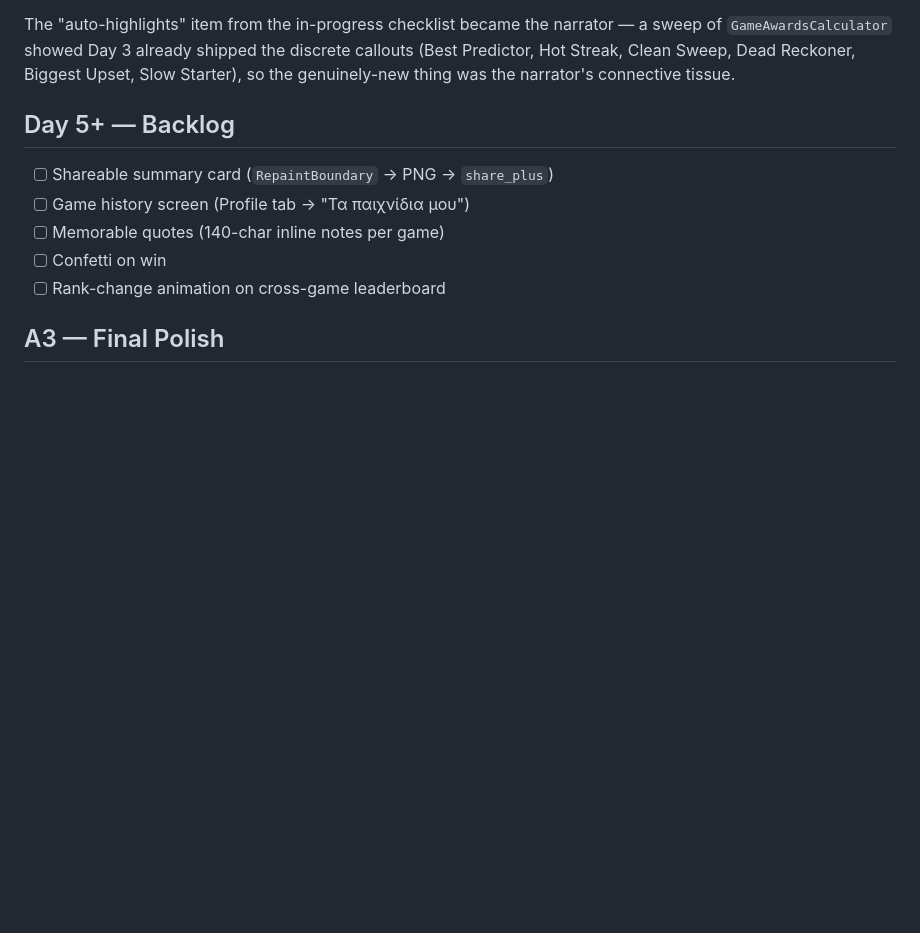
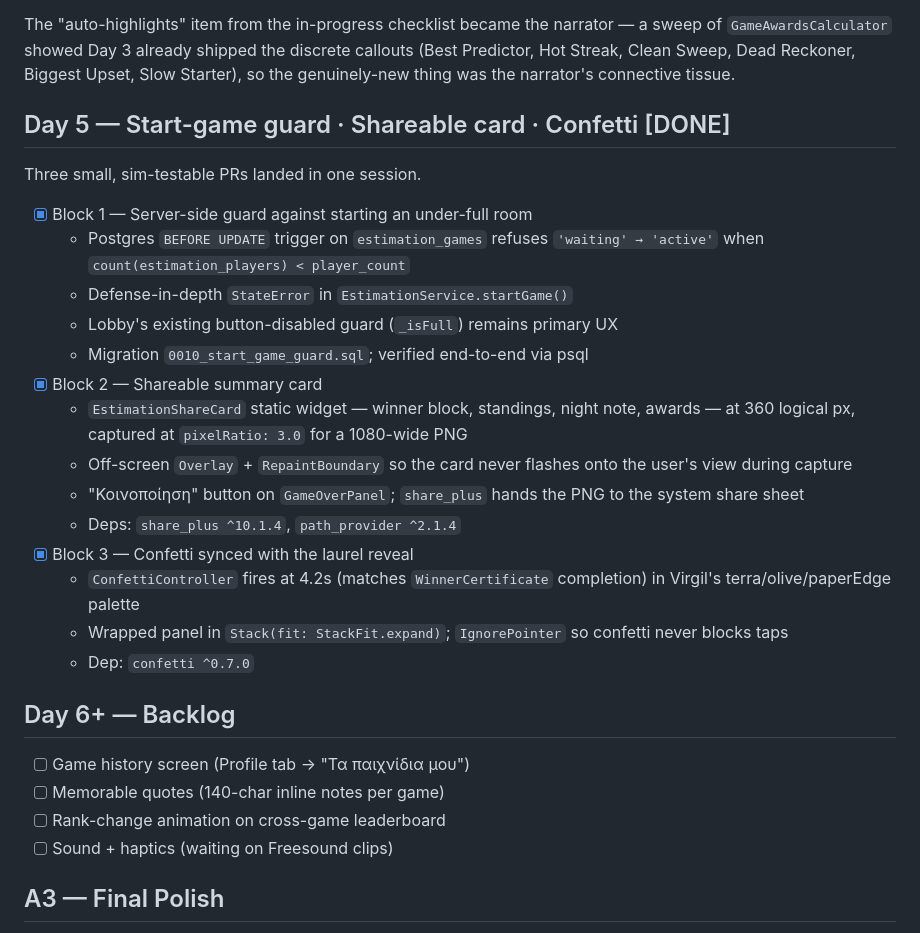
Before and after one commit to NikolasNeofytou/Virgil, a Markdown page: CHECKLIST.md, the part around the change. Drawn GitHub-style; blank space fills up the shorter version.

Commit message:
docs: reconcile CHECKLIST after Day 5 PRs merged
Three small PRs landed today: start-game guard (#4), confetti
on win (#6), and the shareable summary card (#5).

Co-Authored-By: Claude Opus 4.7 (1M context) <noreply@anthropic.com>

```diff
--- a/CHECKLIST.md
+++ b/CHECKLIST.md
@@ -114,12 +114,37 @@ a sweep of `GameAwardsCalculator` showed Day 3 already shipped the discrete
 callouts (Best Predictor, Hot Streak, Clean Sweep, Dead Reckoner, Biggest Upset,
 Slow Starter), so the genuinely-new thing was the narrator's connective tissue.
 
-## Day 5+ — Backlog
-- [ ] Shareable summary card (`RepaintBoundary` → PNG → `share_plus`)
+## Day 5 — Start-game guard · Shareable card · Confetti [DONE]
+
+Three small, sim-testable PRs landed in one session.
+
+- [x] Block 1 — Server-side guard against starting an under-full room
+  - Postgres `BEFORE UPDATE` trigger on `estimation_games` refuses
+    `'waiting' → 'active'` when `count(estimation_players) < player_count`
+  - Defense-in-depth `StateError` in `EstimationService.startGame()`
+  - Lobby's existing button-disabled guard (`_isFull`) remains primary UX
+  - Migration `0010_start_game_guard.sql`; verified end-to-end via psql
+- [x] Block 2 — Shareable summary card
+  - `EstimationShareCard` static widget — winner block, standings,
+    night note, awards — at 360 logical px, captured at `pixelRatio: 3.0`
+    for a 1080-wide PNG
+  - Off-screen `Overlay` + `RepaintBoundary` so the card never flashes
+    onto the user's view during capture
+  - "Κοινοποίηση" button on `GameOverPanel`; `share_plus` hands the
+    PNG to the system share sheet
+  - Deps: `share_plus ^10.1.4`, `path_provider ^2.1.4`
+- [x] Block 3 — Confetti synced with the laurel reveal
+  - `ConfettiController` fires at 4.2s (matches `WinnerCertificate`
+    completion) in Virgil's terra/olive/paperEdge palette
+  - Wrapped panel in `Stack(fit: StackFit.expand)`; `IgnorePointer` so
+    confetti never blocks taps
+  - Dep: `confetti ^0.7.0`
+
+## Day 6+ — Backlog
 - [ ] Game history screen (Profile tab → "Τα παιχνίδια μου")
 - [ ] Memorable quotes (140-char inline notes per game)
-- [ ] Confetti on win
 - [ ] Rank-change animation on cross-game leaderboard
+- [ ] Sound + haptics (waiting on Freesound clips)
 
 ## A3 — Final Polish
 - [ ] i18n setup (Greek default + English toggle)
```
